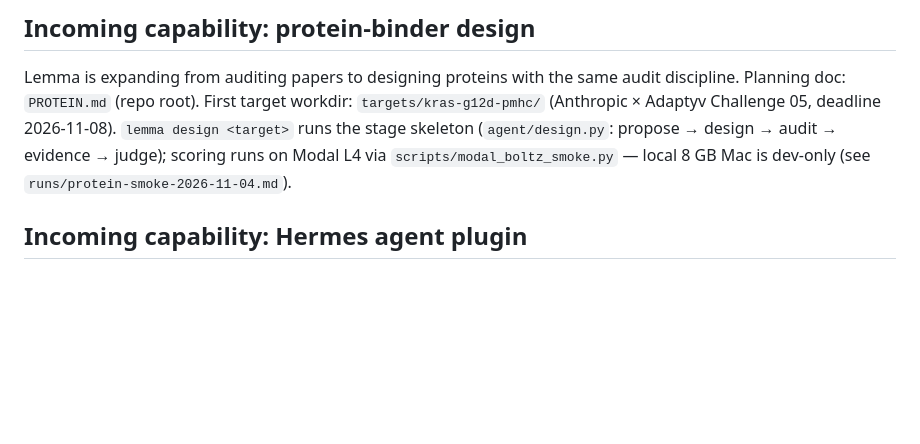
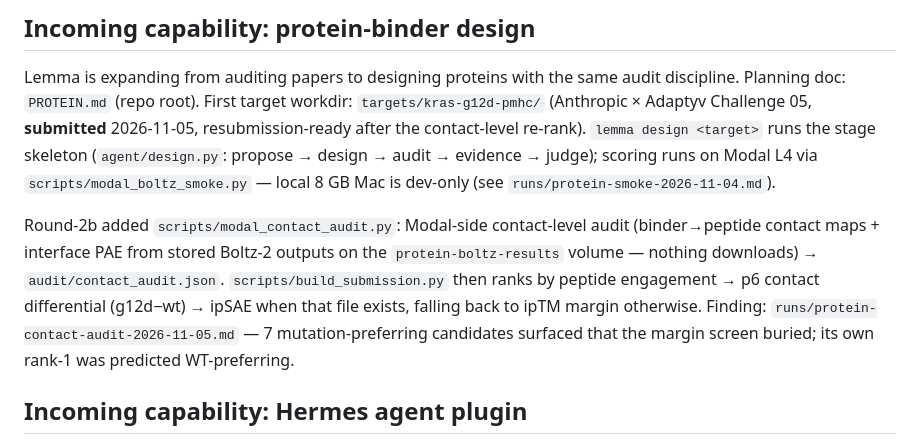
Before and after one commit to udirobert/lemma, a Markdown page: AGENTS.md, the part around the change. Rendered like a GitHub page; blank space fills up the shorter version.

```diff
--- a/AGENTS.md
+++ b/AGENTS.md
@@ -43,10 +43,21 @@ re-running a stage that already has outputs under `papers/<id>/` reuses them
 Lemma is expanding from auditing papers to designing proteins with the same
 audit discipline. Planning doc: `PROTEIN.md` (repo root). First target
 workdir: `targets/kras-g12d-pmhc/` (Anthropic × Adaptyv Challenge 05,
-deadline 2026-11-08). `lemma design <target>` runs the stage skeleton
+**submitted** 2026-11-05, resubmission-ready after the contact-level
+re-rank). `lemma design <target>` runs the stage skeleton
 (`agent/design.py`: propose → design → audit → evidence → judge); scoring
 runs on Modal L4 via `scripts/modal_boltz_smoke.py` — local 8 GB Mac is
 dev-only (see `runs/protein-smoke-2026-11-04.md`).
+
+Round-2b added `scripts/modal_contact_audit.py`: Modal-side contact-level
+audit (binder→peptide contact maps + interface PAE from stored Boltz-2
+outputs on the `protein-boltz-results` volume — nothing downloads) →
+`audit/contact_audit.json`. `scripts/build_submission.py` then ranks by
+peptide engagement → p6 contact differential (g12d−wt) → ipSAE when that
+file exists, falling back to ipTM margin otherwise. Finding:
+`runs/protein-contact-audit-2026-11-05.md` — 7 mutation-preferring
+candidates surfaced that the margin screen buried; its own rank-1 was
+predicted WT-preferring.
 
 ## Incoming capability: Hermes agent plugin
 
```
Also changed, not shown: HERMES.md (+12 -1 lines).
